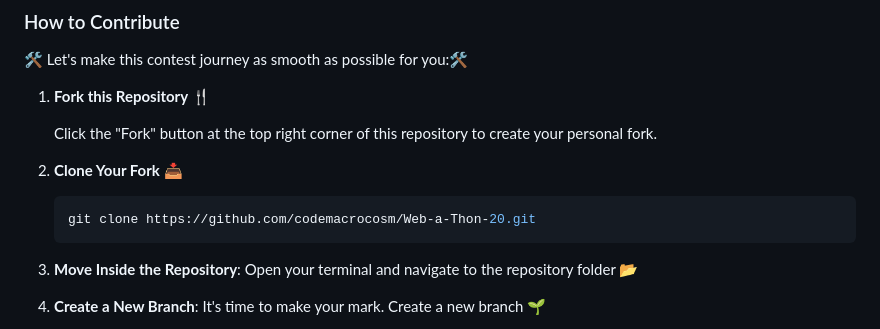
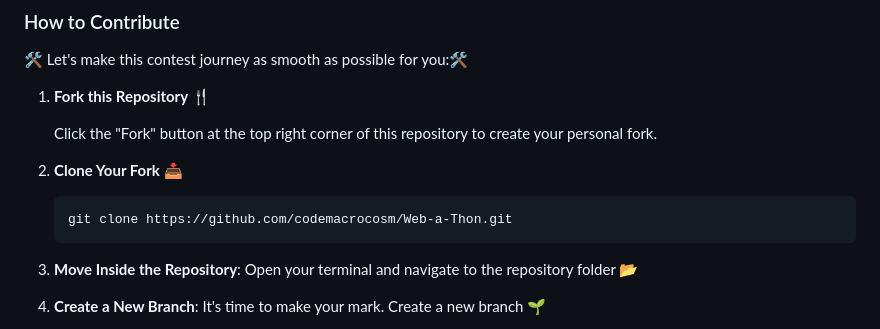
Before and after one commit to CodeMacrocosm/Web-a-Thon, a Markdown page: README.md, the part around the change printed below. GitHub-like rendering.

````diff
--- a/README.md
+++ b/README.md
@@ -62,7 +62,7 @@ Thanks goes to these amazing people for their contributions 🎉🎉🎉
 2. **Clone Your Fork** 📥
 
    ```bash
-   git clone https://github.com/codemacrocosm/Web-a-Thon-20.git
+   git clone https://github.com/codemacrocosm/Web-a-Thon.git
    ```
 
 3. **Move Inside the Repository**: Open your terminal and navigate to the repository folder 📂
````
Also changed, not shown: other parts of README.md (+7 -7 lines).
